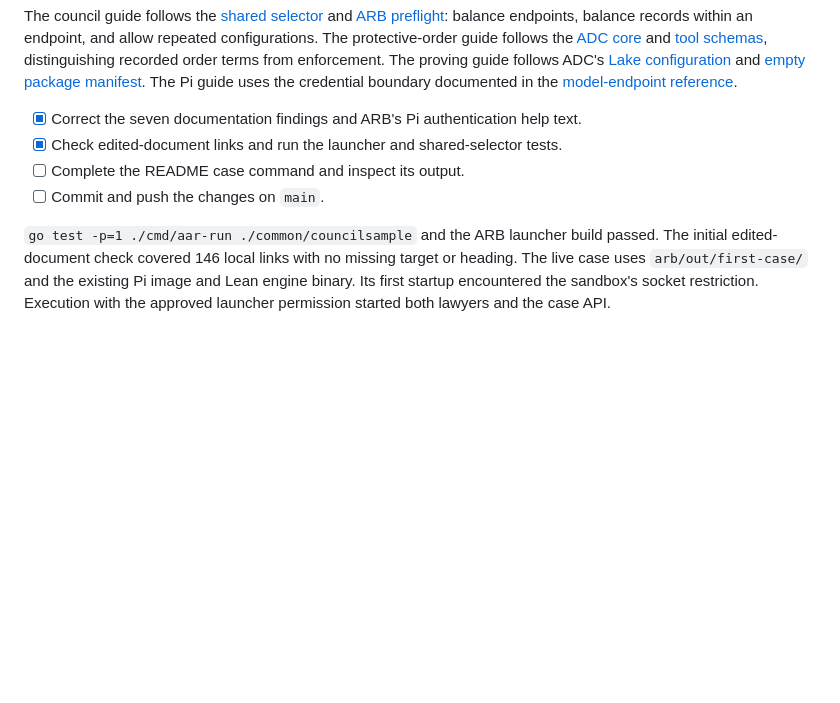
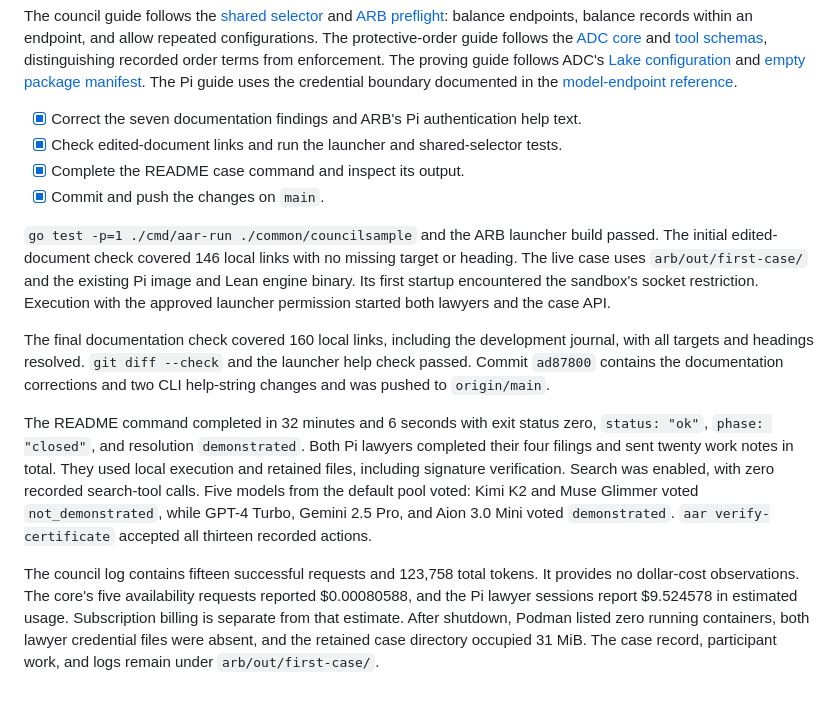
Before and after one commit to agentcourt/adj, a Markdown page: devnotes.md, the part around the change. Rendered like a GitHub page; blank space fills up the shorter version.

Commit message:
Record the documented ARB case test

```diff
--- a/devnotes.md
+++ b/devnotes.md
@@ -760,7 +760,13 @@ The council guide follows the [shared selector](common/councilsample/selector.go
 
 - [x] Correct the seven documentation findings and ARB's Pi authentication help text.
 - [x] Check edited-document links and run the launcher and shared-selector tests.
-- [ ] Complete the README case command and inspect its output.
-- [ ] Commit and push the changes on `main`.
+- [x] Complete the README case command and inspect its output.
+- [x] Commit and push the changes on `main`.
 
 `go test -p=1 ./cmd/aar-run ./common/councilsample` and the ARB launcher build passed.  The initial edited-document check covered 146 local links with no missing target or heading.  The live case uses `arb/out/first-case/` and the existing Pi image and Lean engine binary.  Its first startup encountered the sandbox's socket restriction.  Execution with the approved launcher permission started both lawyers and the case API.
+
+The final documentation check covered 160 local links, including the development journal, with all targets and headings resolved.  `git diff --check` and the launcher help check passed.  Commit `ad87800` contains the documentation corrections and two CLI help-string changes and was pushed to `origin/main`.
+
+The README command completed in 32 minutes and 6 seconds with exit status zero, `status: "ok"`, `phase: "closed"`, and resolution `demonstrated`.  Both Pi lawyers completed their four filings and sent twenty work notes in total.  They used local execution and retained files, including signature verification.  Search was enabled, with zero recorded search-tool calls.  Five models from the default pool voted: Kimi K2 and Muse Glimmer voted `not_demonstrated`, while GPT-4 Turbo, Gemini 2.5 Pro, and Aion 3.0 Mini voted `demonstrated`.  `aar verify-certificate` accepted all thirteen recorded actions.
+
+The council log contains fifteen successful requests and 123,758 total tokens.  It provides no dollar-cost observations.  The core's five availability requests reported $0.00080588, and the Pi lawyer sessions report $9.524578 in estimated usage.  Subscription billing is separate from that estimate.  After shutdown, Podman listed zero running containers, both lawyer credential files were absent, and the retained case directory occupied 31 MiB.  The case record, participant work, and logs remain under `arb/out/first-case/`.
```
